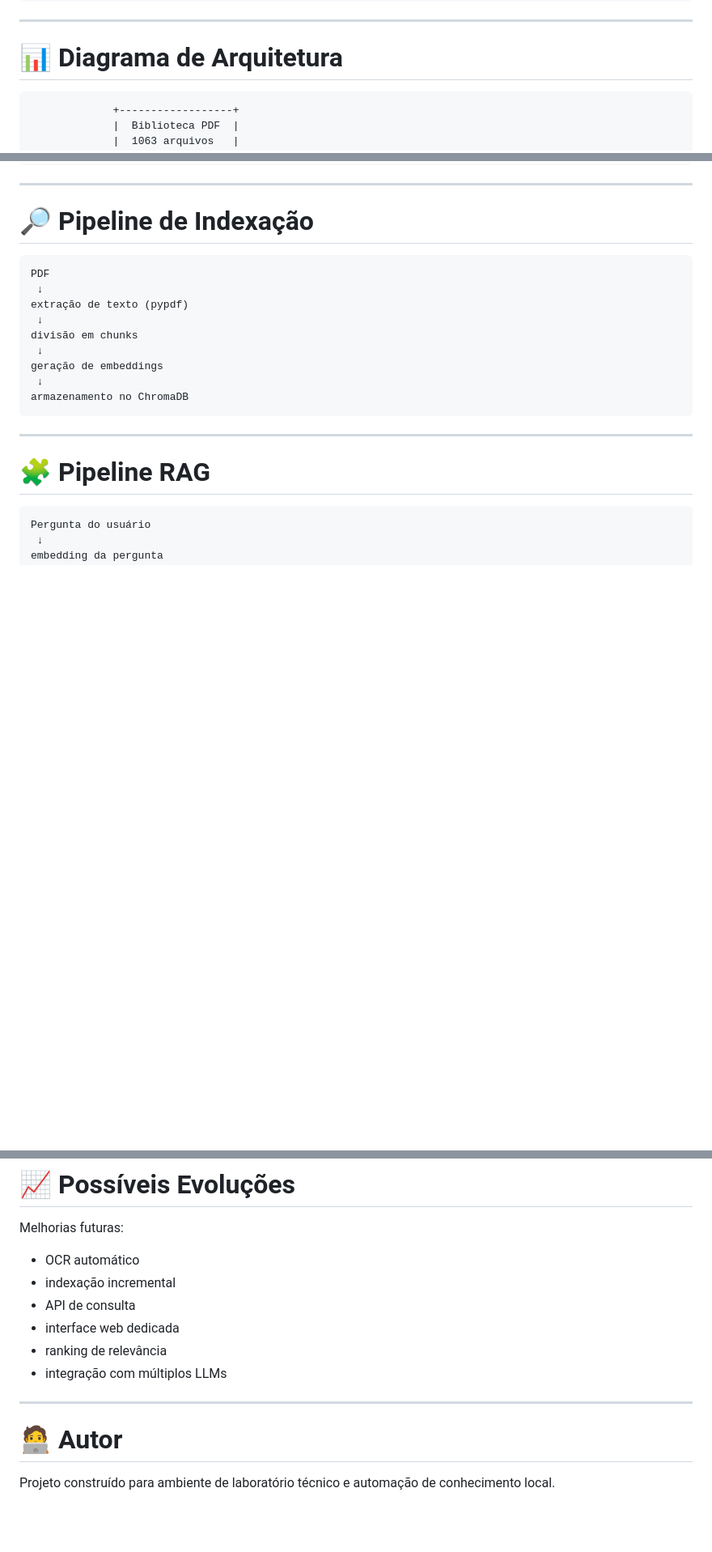
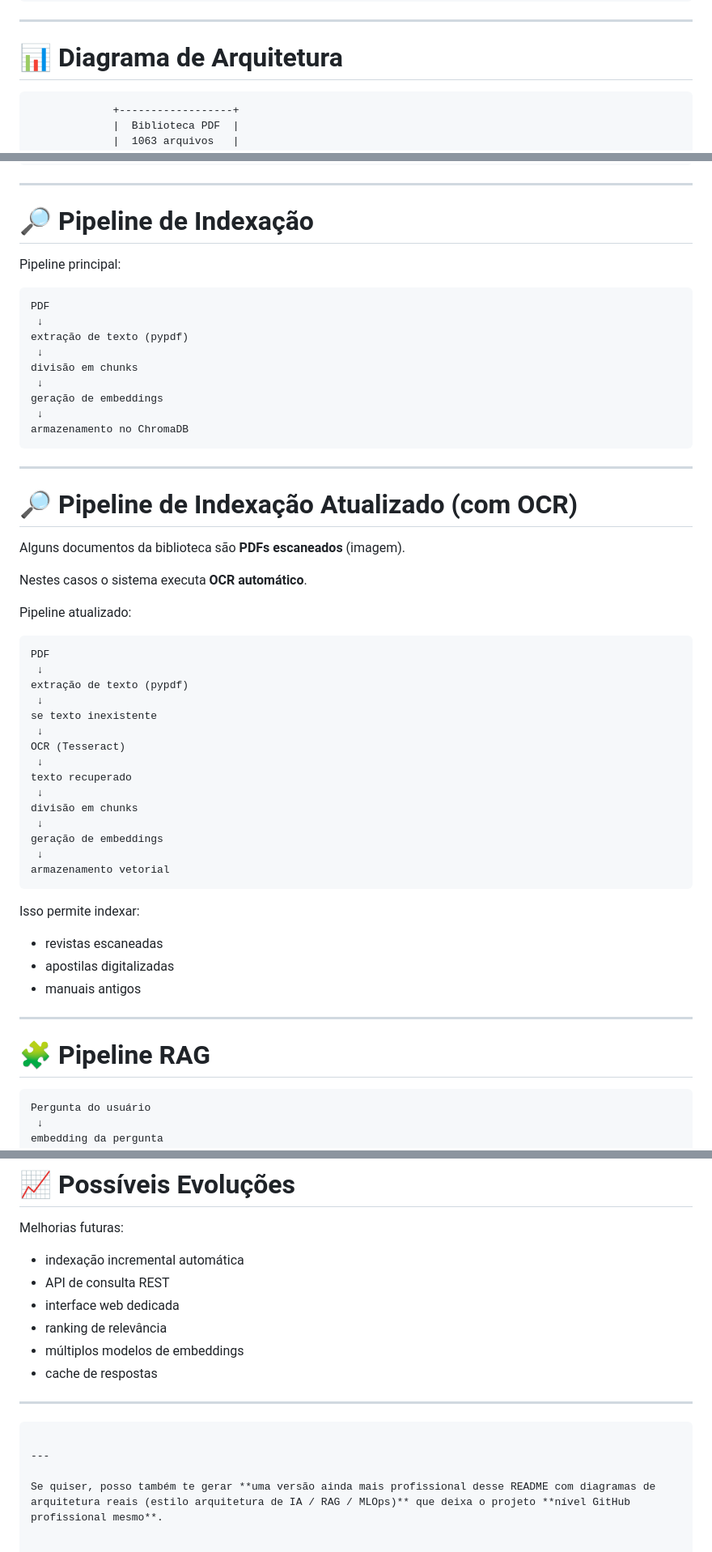
Before and after one commit to Epaminondaslage/doc-ai, a Markdown page: README.md, 3 parts joined by grey strips. Shown at 81% size. Drawn GitHub-style; blank space fills up the shorter version.

````diff
--- a/README.md
+++ b/README.md
@@ -106,7 +106,7 @@ resposta
 
 # 📊 Diagrama de Arquitetura
 
-```text
+```
              +------------------+
              |  Biblioteca PDF  |
              |  1063 arquivos   |
@@ -144,7 +144,9 @@ resposta
 
 # 🔎 Pipeline de Indexação
 
-```text
+Pipeline principal:
+
+```
 PDF
  ↓
 extração de texto (pypdf)
@@ -158,9 +160,43 @@ armazenamento no ChromaDB
 
 ---
 
+# 🔎 Pipeline de Indexação Atualizado (com OCR)
+
+Alguns documentos da biblioteca são **PDFs escaneados** (imagem).
+
+Nestes casos o sistema executa **OCR automático**.
+
+Pipeline atualizado:
+
+```
+PDF
+ ↓
+extração de texto (pypdf)
+ ↓
+se texto inexistente
+ ↓
+OCR (Tesseract)
+ ↓
+texto recuperado
+ ↓
+divisão em chunks
+ ↓
+geração de embeddings
+ ↓
+armazenamento vetorial
+```
+
+Isso permite indexar:
+
+* revistas escaneadas
+* apostilas digitalizadas
+* manuais antigos
+
+---
+
 # 🧩 Pipeline RAG
 
-```text
+```
 Pergunta do usuário
  ↓
 embedding da pergunta
@@ -467,15 +522,17 @@ Capaz de consultar conhecimento sobre:
 
 Melhorias futuras:
 
-* OCR automático
-* indexação incremental
-* API de consulta
+* indexação incremental automática
+* API de consulta REST
 * interface web dedicada
 * ranking de relevância
-* integração com múltiplos LLMs
+* múltiplos modelos de embeddings
+* cache de respostas
 
 ---
 
-# 🧑‍💻 Autor
+```
 
-Projeto construído para ambiente de laboratório técnico e automação de conhecimento local.
+---
+
+Se quiser, posso também te gerar **uma versão ainda mais profissional desse README com diagramas de arquitetura reais (estilo arquitetura de IA / RAG / MLOps)** que deixa o projeto **nível GitHub profissional mesmo**.
````
Also changed, not shown: other parts of README.md (+76 -57 lines).
